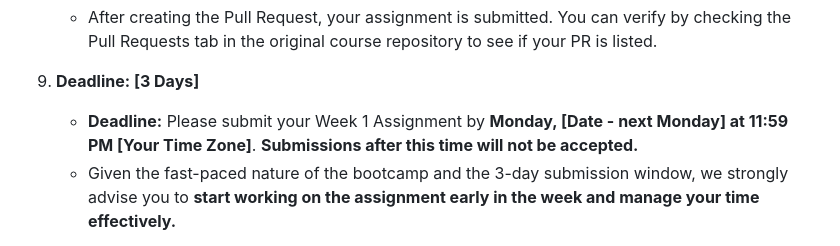
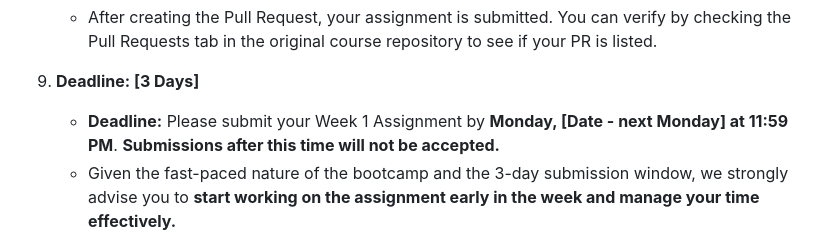
Before and after one commit to LoordhuJeyakumar/python_course, a Markdown page: week_01/assignments/week_1_assignment.md, the part around the change. Rendered like a GitHub page.

```diff
--- a/week_01/assignments/week_1_assignment.md
+++ b/week_01/assignments/week_1_assignment.md
@@ -229,7 +229,7 @@ Please submit your Week 1 Assignment via GitHub using Pull Requests. Follow thes
 
 9.  **Deadline: [3 Days]**
 
-    - **Deadline:** Please submit your Week 1 Assignment by **Monday, [Date - next Monday] at 11:59 PM [Your Time Zone]**. **Submissions after this time will not be accepted.**
+    - **Deadline:** Please submit your Week 1 Assignment by **Monday, [Date - next Monday] at 11:59 PM**. **Submissions after this time will not be accepted.**
     - Given the fast-paced nature of the bootcamp and the 3-day submission window, we strongly advise you to **start working on the assignment early in the week and manage your time effectively.**
 
 10. **Seeking Assistance:**
```
Also changed, not shown: week_01/notes/day_5_loops.md (+2 -2 lines).
